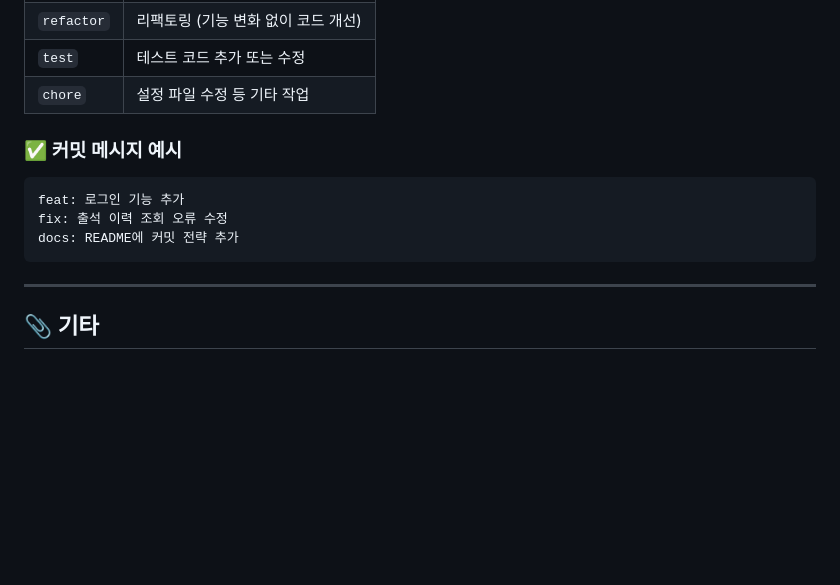
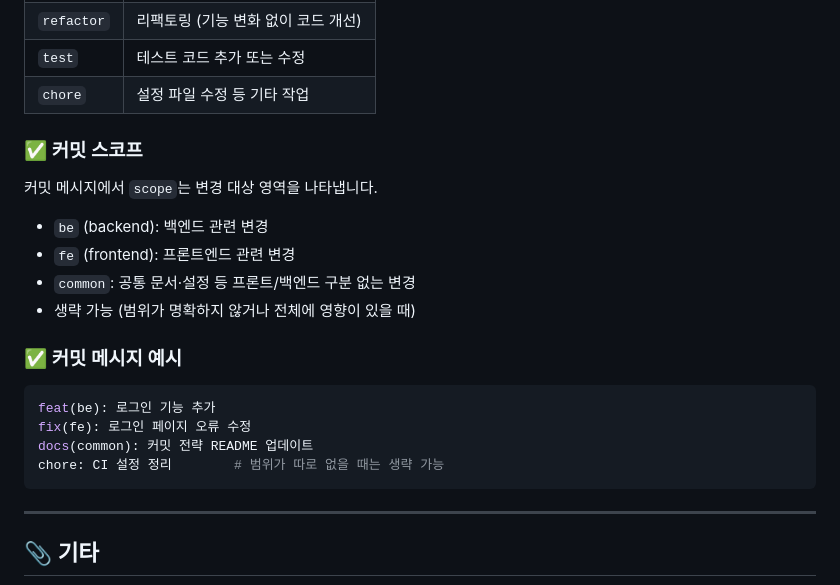
Before and after one commit to jujang/Geulnamu, a Markdown page: README.md, the part around one of its changes. Rendered like a GitHub page; blank space fills up the shorter version.

````diff
--- a/README.md
+++ b/README.md
@@ -109,13 +133,23 @@ git switch -c feature/로그인
 | `refactor` | 리팩토링 (기능 변화 없이 코드 개선) |
-| `test` | 테스트 코드 추가 또는 수정 |
-| `chore` | 설정 파일 수정 등 기타 작업 |
+| `test`     | 테스트 코드 추가 또는 수정          |
+| `chore`    | 설정 파일 수정 등 기타 작업         |
+
+### ✅ 커밋 스코프
+
+커밋 메시지에서 `scope`는 변경 대상 영역을 나타냅니다.
+
+- `be` (backend): 백엔드 관련 변경
+- `fe` (frontend): 프론트엔드 관련 변경
+- `common`: 공통 문서·설정 등 프론트/백엔드 구분 없는 변경
+- 생략 가능 (범위가 명확하지 않거나 전체에 영향이 있을 때)
 
 ### ✅ 커밋 메시지 예시
 
 ```bash
-feat: 로그인 기능 추가
-fix: 출석 이력 조회 오류 수정
-docs: README에 커밋 전략 추가
+feat(be): 로그인 기능 추가
+fix(fe): 로그인 페이지 오류 수정
+docs(common): 커밋 전략 README 업데이트
+chore: CI 설정 정리        # 범위가 따로 없을 때는 생략 가능
 ```
 
 ---
````
Also changed, not shown: other parts of README.md (+40 -16 lines).
